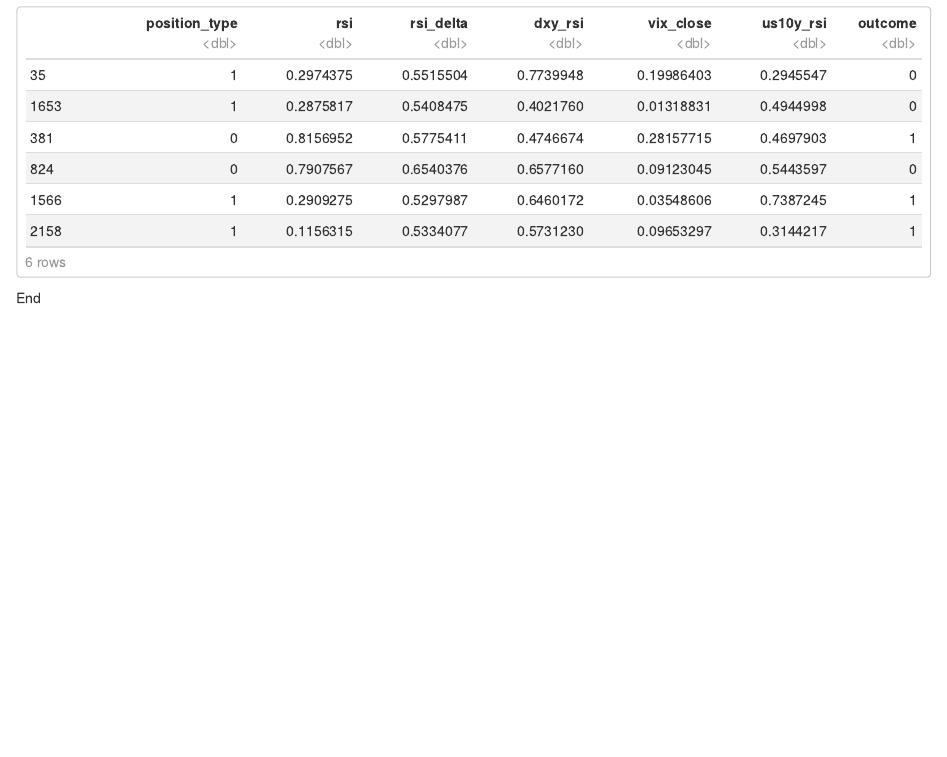
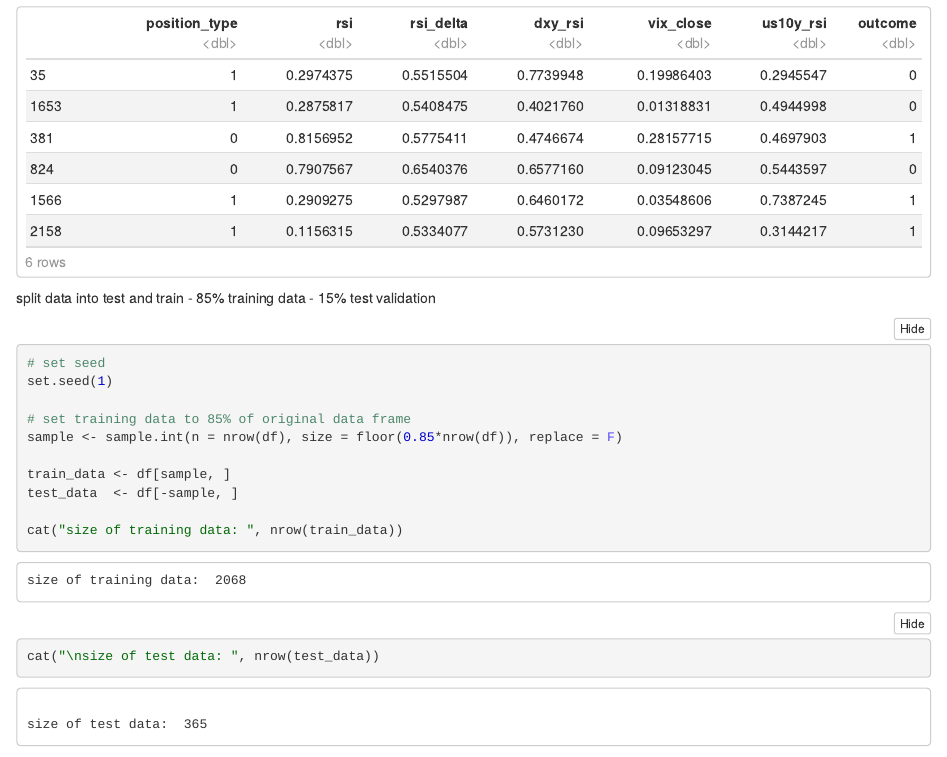
Before and after one commit to xaes117/Model-Backtesting, an R Markdown document (Analytics.Rmd): the page in a window 1100 px wide, from 1860 px down. The pictures show the output file Analytics.nb.html that the author committed with the source, opened offline.

Commit message:
split test and train data

````diff
--- a/Analytics.Rmd
+++ b/Analytics.Rmd
@@ -54,5 +54,23 @@ Randomly shuffle rows
 df <- df[sample(nrow(df)),]
 head(df)
 ```
+split data into test and train
+- 85% training data
+- 15% test validation
+
+```{r}
+# set seed
+set.seed(1)
+
+# set training data to 85% of original data frame
+sample <- sample.int(n = nrow(df), size = floor(0.85*nrow(df)), replace = F)
+
+train_data <- df[sample, ]
+test_data  <- df[-sample, ]
+
+cat("size of training data: ", nrow(train_data))
+cat("\nsize of test data: ", nrow(test_data))
+
+```
 
 End
````
Also changed, not shown: Analytics.nb.html.
